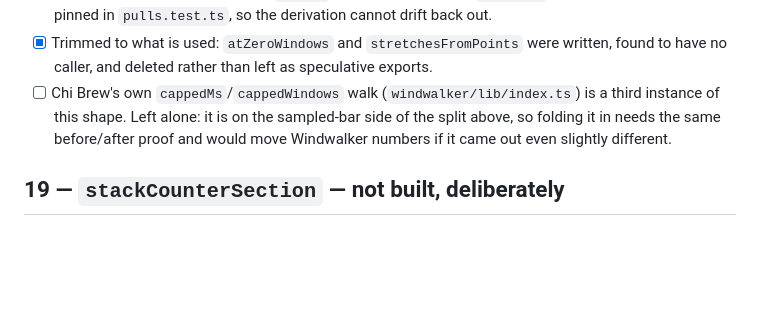
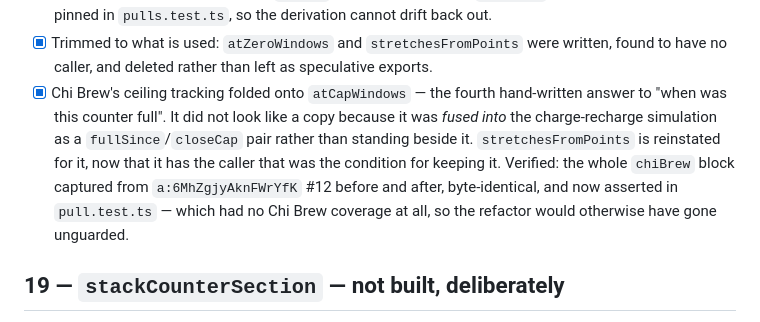
Before and after one commit to 1337LutZ/windwalker-analyzer, a Markdown page: docs/plan.md, the part around the change. GitHub-like rendering; blank space fills up the shorter version.

Commit message:
Record the Chi Brew fold in the plan
Co-Authored-By: Claude Opus 5 <noreply@anthropic.com>

```diff
--- a/docs/plan.md
+++ b/docs/plan.md
@@ -295,9 +295,13 @@ one of those derivations, so doing them apart would have meant writing the same
       pinned in `pulls.test.ts`, so the derivation cannot drift back out.
 - [x] Trimmed to what is used: `atZeroWindows` and `stretchesFromPoints` were written, found to have no
       caller, and deleted rather than left as speculative exports.
-- [ ] Chi Brew's own `cappedMs`/`cappedWindows` walk (`windwalker/lib/index.ts`) is a third instance of
-      this shape. Left alone: it is on the sampled-bar side of the split above, so folding it in needs the
-      same before/after proof and would move Windwalker numbers if it came out even slightly different.
+- [x] Chi Brew's ceiling tracking folded onto `atCapWindows` — the fourth hand-written answer to "when
+      was this counter full". It did not look like a copy because it was _fused into_ the charge-recharge
+      simulation as a `fullSince`/`closeCap` pair rather than standing beside it. `stretchesFromPoints` is
+      reinstated for it, now that it has the caller that was the condition for keeping it. Verified: the
+      whole `chiBrew` block captured from `a:6MhZgjyAknFWrYfK` #12 before and after, byte-identical, and
+      now asserted in `pull.test.ts` — which had no Chi Brew coverage at all, so the refactor would
+      otherwise have gone unguarded.
 
 ## 19 — `stackCounterSection` — **not built, deliberately**
 
```
